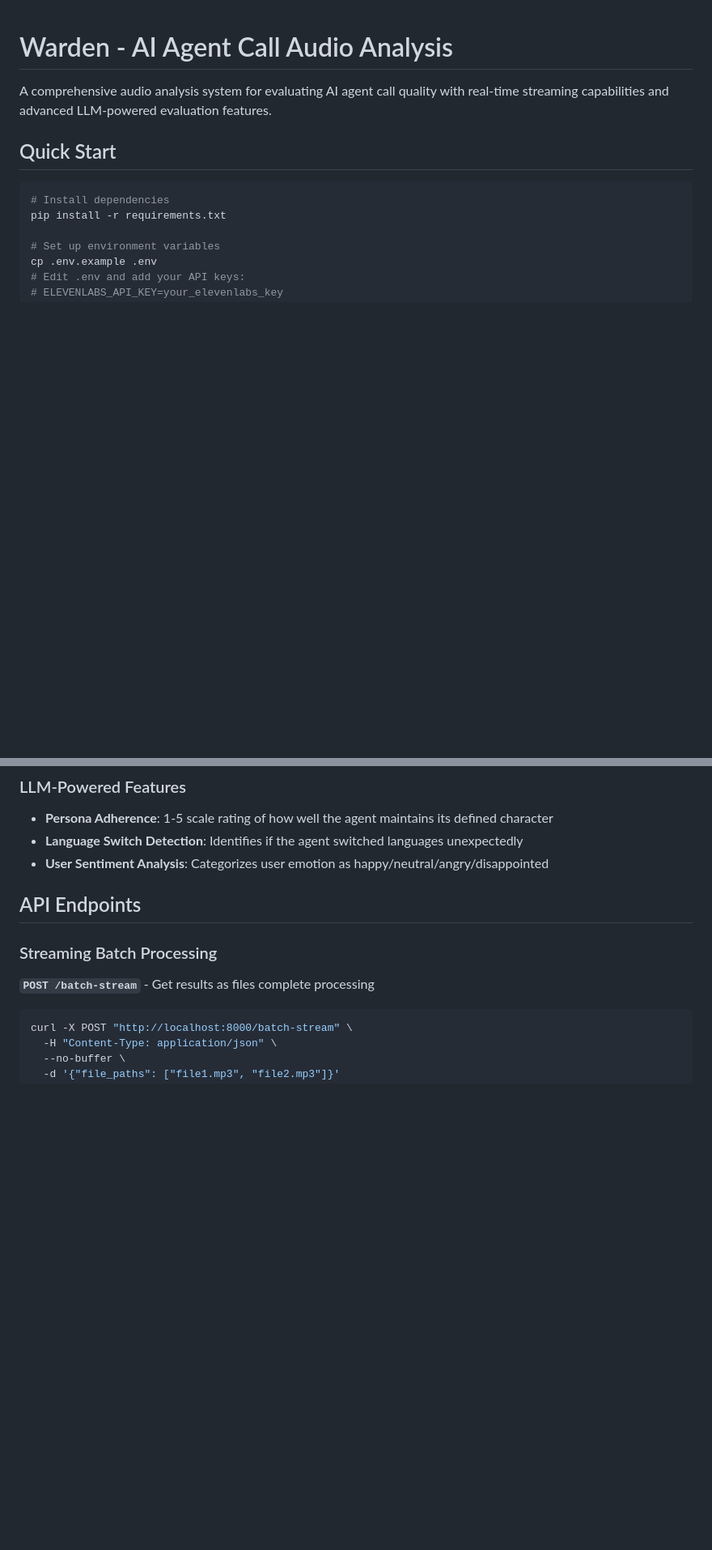
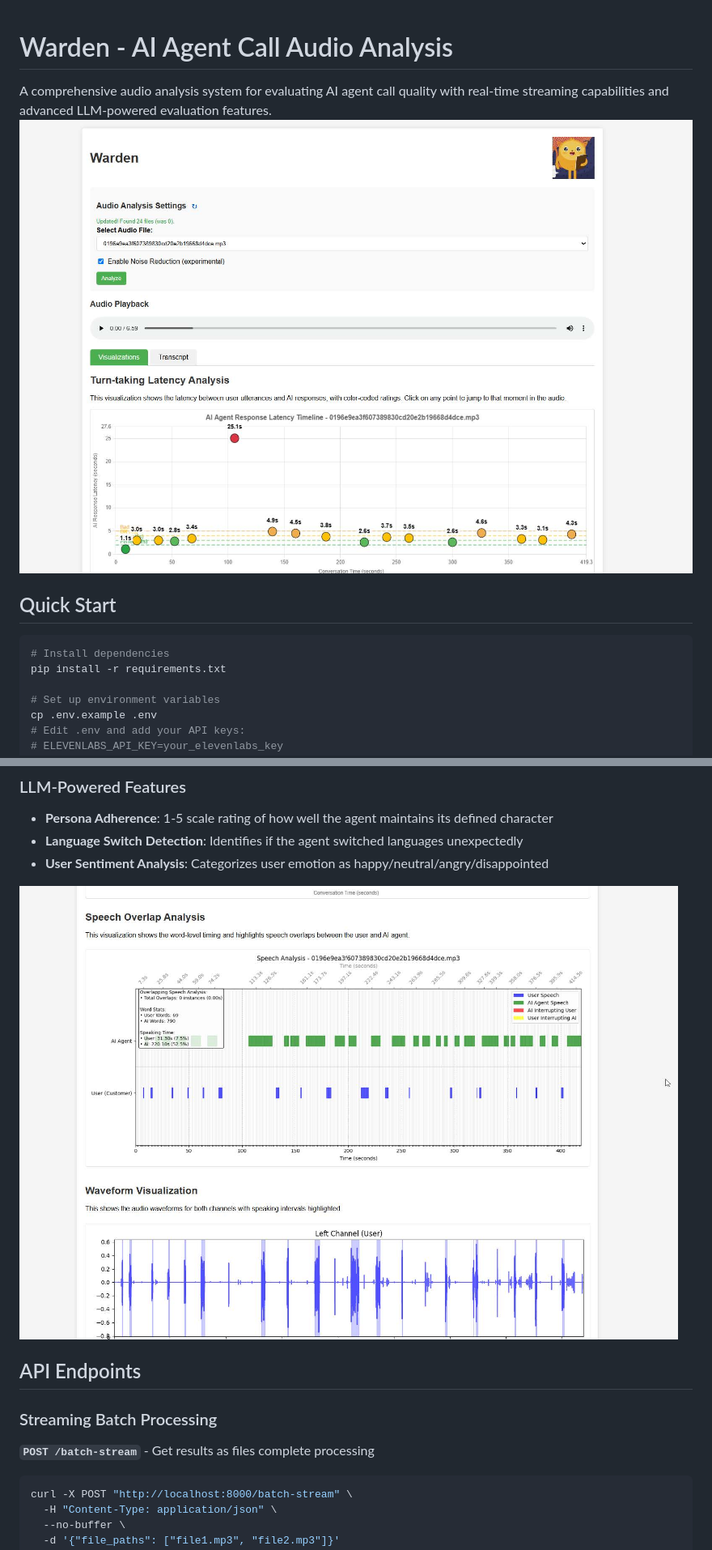
Before and after one commit to Plyraa/warden, a Markdown page: README.md, 2 parts joined by grey strips. Shown at 81% size. GitHub-like rendering; blank space fills up the shorter version.

Commit message:
images for readme

```diff
--- a/README.md
+++ b/README.md
@@ -1,6 +1,8 @@
+
 # Warden - AI Agent Call Audio Analysis
 
 A comprehensive audio analysis system for evaluating AI agent call quality with real-time streaming capabilities and advanced LLM-powered evaluation features.
+![turn-taking latency](https://raw.githubusercontent.com/Plyraa/warden/main/turn-taking_latency.jpg)
 
 ## Quick Start
 
@@ -36,6 +38,8 @@ python warden.py --web-only
 - **Persona Adherence**: 1-5 scale rating of how well the agent maintains its defined character
 - **Language Switch Detection**: Identifies if the agent switched languages unexpectedly
 - **User Sentiment Analysis**: Categorizes user emotion as happy/neutral/angry/disappointed
+
+![speech analysis](https://raw.githubusercontent.com/Plyraa/warden/main/speech_analysis.jpg)
 
 ## API Endpoints
 
```
